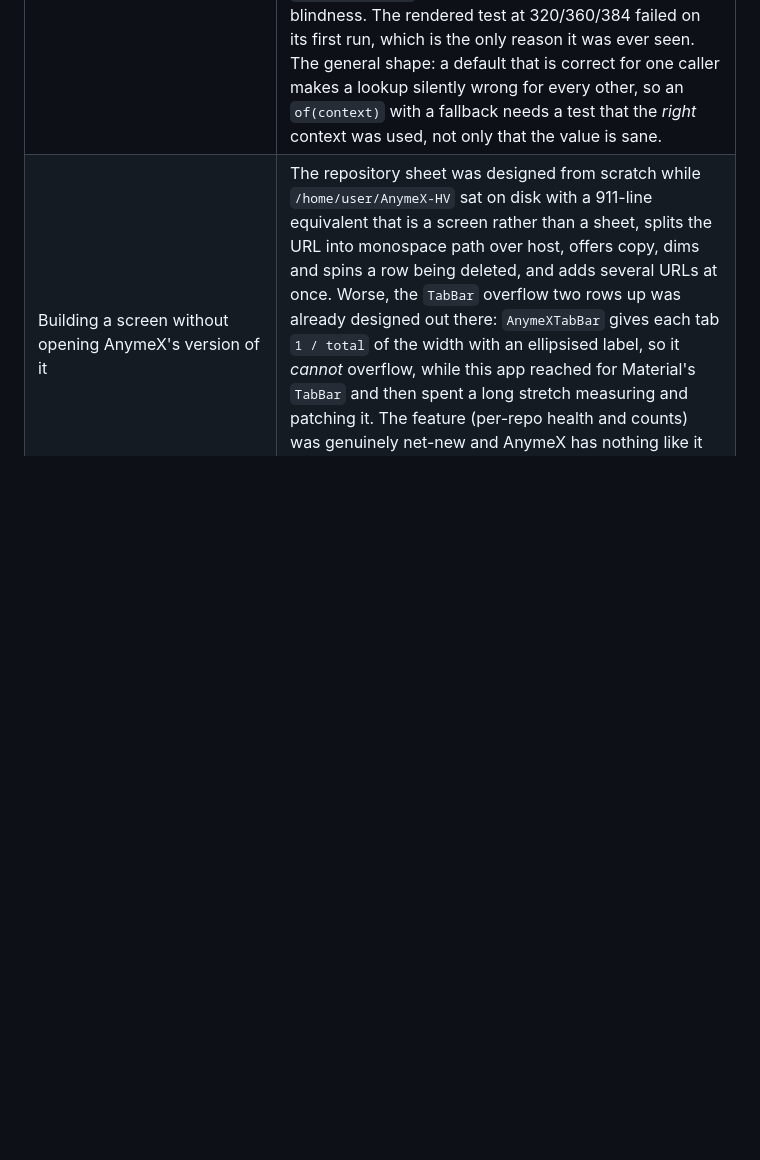
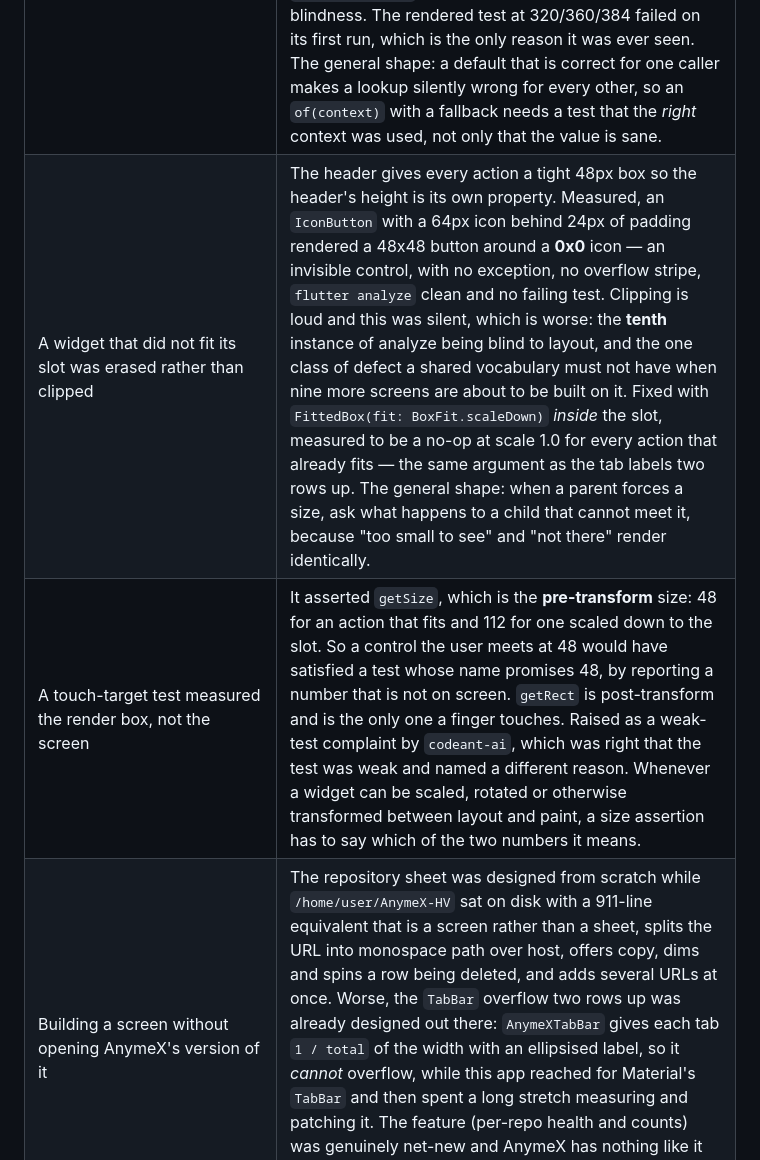
Before and after one commit to HeartlessVeteran2/Otaku-Reader-Flutter-, a Markdown page: CLAUDE.md, the part around the change. Drawn GitHub-style; blank space fills up the shorter version.

Commit message:
Record the erased-action and wrong-box lessons
Two rows from #45's second review round, both general beyond this widget.

An oversized child in a tight slot is *erased*, not clipped: measured, a
48x48 button around a 0x0 icon, silent in every check this repo runs. Tenth
instance of analyze being blind to layout. The question to ask whenever a
parent forces a size is what happens to a child that cannot meet it, because
"too small to see" and "not there" render identically.

And a size assertion has to say which number it means. `getSize` is the
render box, `getRect` is what is on screen, and they differ exactly when a
transform sits between layout and paint -- so the touch-target test was
reporting 112 for a control the user meets at 48, under a name promising 48.

Co-Authored-By: Claude Opus 5 <noreply@anthropic.com>
Claude-Session: https://claude.ai/code/session_015h1WBgY8GCYy7pi8L4n65t

```diff
--- a/CLAUDE.md
+++ b/CLAUDE.md
@@ -699,6 +699,8 @@ Kept because they repeat.
 | A reproduction whose trigger did not exist | The database-failure finding was "reproduced" with two repos listing one `sourceId`, on the assumption the unique index would reject it. `Source.sourceId` is `@Index(unique: true, replace: true)`, so it **replaces** — the refresh succeeded and the test failed on its own premise, not on the bug. The finding was still correct (the block is outside the try); only the trigger was invented. When a reproduction fails, check whether it disproves the finding or merely your guess about how to provoke it, and read the annotation rather than assuming the index behaves the obvious way. |
 | A stale-answer test that could not tell stale from fresh | The repo sheet's generation guard was "proven" by a gated stub whose `getRepos` returned the field's **current** value. So the held-open reload, on resuming, produced the *newer* data too — both reloads yielded the same thing, and dropping the stale answer was indistinguishable from publishing it. Removing the guard failed nothing. The fix is one line in the fake: snapshot before awaiting the gate. Whenever a test is about *which of two answers wins*, the two answers have to actually differ at the moment each is produced, and a fake that reads mutable state at completion time silently guarantees they do not. |
 | A scope read from the wrong side of the widget that publishes it | `ChromeHeaderScope` tells a body how much room the floating header is taking, and answers **0** when there is none — which is right for a converted row dropped into a sheet. `ExtensionsScreen` read it from its own `State`'s `context`, which sits *above* the `ChromeScaffold` that `build` returns, so the lookup found nothing and took that fallback. What it produces is the first row rendered *behind* a translucent, blurred pill: it reads as a design flourish rather than as a row nobody can press, and `flutter analyze` was clean — the **ninth** instance of that blindness. The rendered test at 320/360/384 failed on its first run, which is the only reason it was ever seen. The general shape: a default that is correct for one caller makes a lookup silently wrong for every other, so an `of(context)` with a fallback needs a test that the *right* context was used, not only that the value is sane. |
+| A widget that did not fit its slot was erased rather than clipped | The header gives every action a tight 48px box so the header's height is its own property. Measured, an `IconButton` with a 64px icon behind 24px of padding rendered a 48x48 button around a **0x0** icon — an invisible control, with no exception, no overflow stripe, `flutter analyze` clean and no failing test. Clipping is loud and this was silent, which is worse: the **tenth** instance of analyze being blind to layout, and the one class of defect a shared vocabulary must not have when nine more screens are about to be built on it. Fixed with `FittedBox(fit: BoxFit.scaleDown)` *inside* the slot, measured to be a no-op at scale 1.0 for every action that already fits — the same argument as the tab labels two rows up. The general shape: when a parent forces a size, ask what happens to a child that cannot meet it, because "too small to see" and "not there" render identically. |
+| A touch-target test measured the render box, not the screen | It asserted `getSize`, which is the **pre-transform** size: 48 for an action that fits and 112 for one scaled down to the slot. So a control the user meets at 48 would have satisfied a test whose name promises 48, by reporting a number that is not on screen. `getRect` is post-transform and is the only one a finger touches. Raised as a weak-test complaint by `codeant-ai`, which was right that the test was weak and named a different reason. Whenever a widget can be scaled, rotated or otherwise transformed between layout and paint, a size assertion has to say which of the two numbers it means. |
 | Building a screen without opening AnymeX's version of it | The repository sheet was designed from scratch while `/home/user/AnymeX-HV` sat on disk with a 911-line equivalent that is a screen rather than a sheet, splits the URL into monospace path over host, offers copy, dims and spins a row being deleted, and adds several URLs at once. Worse, the `TabBar` overflow two rows up was already designed out there: `AnymeXTabBar` gives each tab `1 / total` of the width with an ellipsised label, so it *cannot* overflow, while this app reached for Material's `TabBar` and then spent a long stretch measuring and patching it. The feature (per-repo health and counts) was genuinely net-new and AnymeX has nothing like it — but the shell around it was reinvented worse. Read the blueprint's version of a screen *before* designing one, not after a review finds the bug it had already avoided. |
 
 The general lesson, and the one that keeps recurring across both codebases:
```
